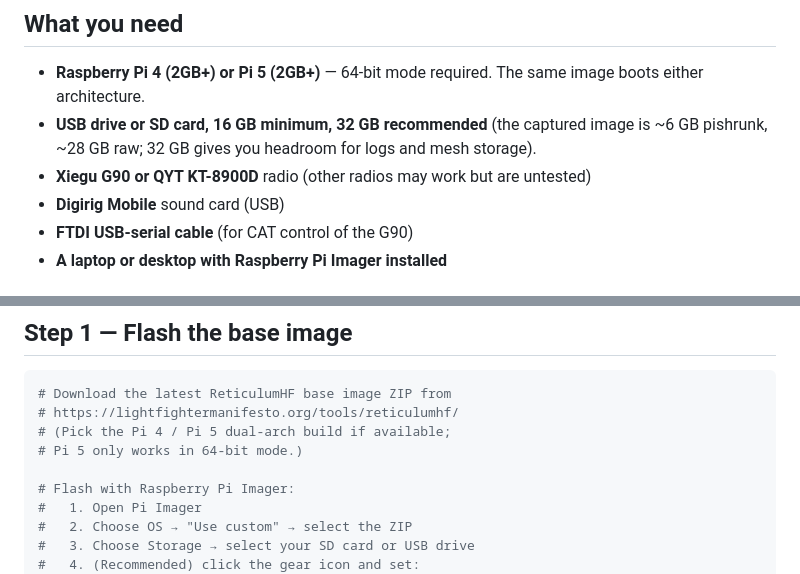
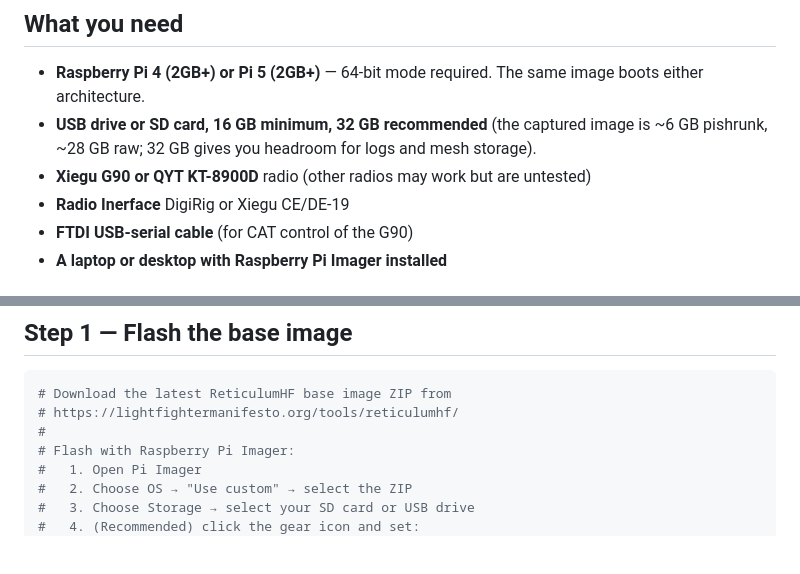
Before and after one commit to smeshT/reticulumpi, a Markdown page: BUILD.md, 2 parts joined by grey strips. Drawn GitHub-style; blank space fills up the shorter version.

Commit message:
Revise hardware list and flash instructions in BUILD.md
Updated hardware requirements and installation instructions.

````diff
--- a/BUILD.md
+++ b/BUILD.md
@@ -14,7 +14,7 @@ stock ReticulumHF base image.
   gives you headroom for logs and mesh storage).
 - **Xiegu G90 or QYT KT-8900D** radio (other radios may work
   but are untested)
-- **Digirig Mobile** sound card (USB)
+- **Radio Inerface** DigiRig or Xiegu CE/DE-19
 - **FTDI USB-serial cable** (for CAT control of the G90)
 - **A laptop or desktop with Raspberry Pi Imager installed**
 
@@ -38,9 +38,7 @@ package installation and `apt update`.
 ```bash
 # Download the latest ReticulumHF base image ZIP from
 # https://lightfightermanifesto.org/tools/reticulumhf/
-# (Pick the Pi 4 / Pi 5 dual-arch build if available;
-# Pi 5 only works in 64-bit mode.)
-
+#
 # Flash with Raspberry Pi Imager:
 #   1. Open Pi Imager
 #   2. Choose OS → "Use custom" → select the ZIP
````
